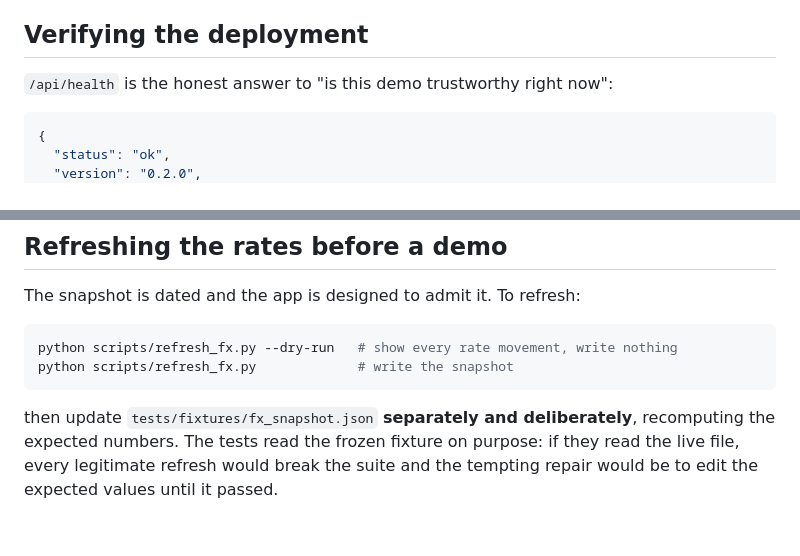
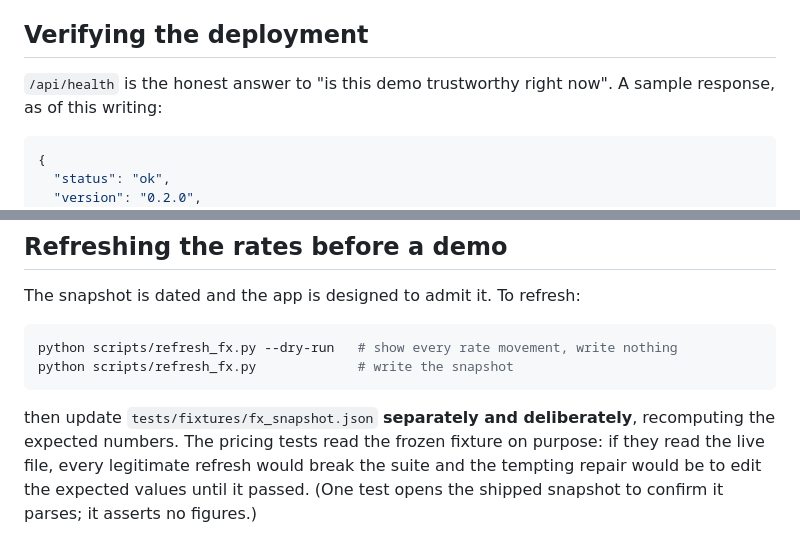
Before and after one commit to oladipsinigami/feelens, a Markdown page: DEPLOY.md, 2 parts joined by grey strips. GitHub-like rendering.

````diff
--- a/DEPLOY.md
+++ b/DEPLOY.md
@@ -31,7 +31,8 @@ PayPal API. Adding them to the host would be a secret with nothing consuming it.
 
 ## Verifying the deployment
 
-`/api/health` is the honest answer to "is this demo trustworthy right now":
+`/api/health` is the honest answer to "is this demo trustworthy right now".
+A sample response, as of this writing:
 
 ```json
 {
@@ -76,6 +77,8 @@ python scripts/refresh_fx.py             # write the snapshot
 ```
 
 then update `tests/fixtures/fx_snapshot.json` **separately and deliberately**,
-recomputing the expected numbers. The tests read the frozen fixture on purpose:
-if they read the live file, every legitimate refresh would break the suite and
-the tempting repair would be to edit the expected values until it passed.
+recomputing the expected numbers. The pricing tests read the frozen fixture on
+purpose: if they read the live file, every legitimate refresh would break the
+suite and the tempting repair would be to edit the expected values until it
+passed. (One test opens the shipped snapshot to confirm it parses; it asserts no
+figures.)
````
Also changed, not shown: other parts of DEPLOY.md (+2 -2 lines), README.md (added, +215 -0 lines).
